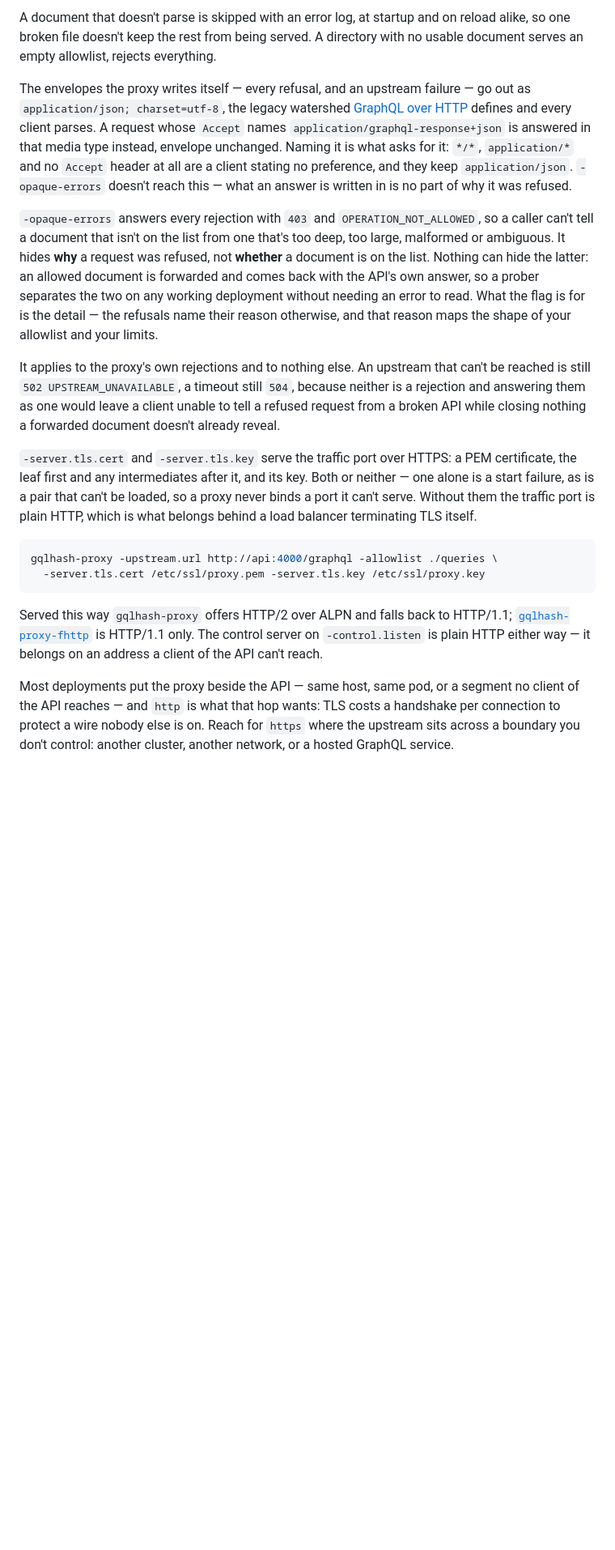
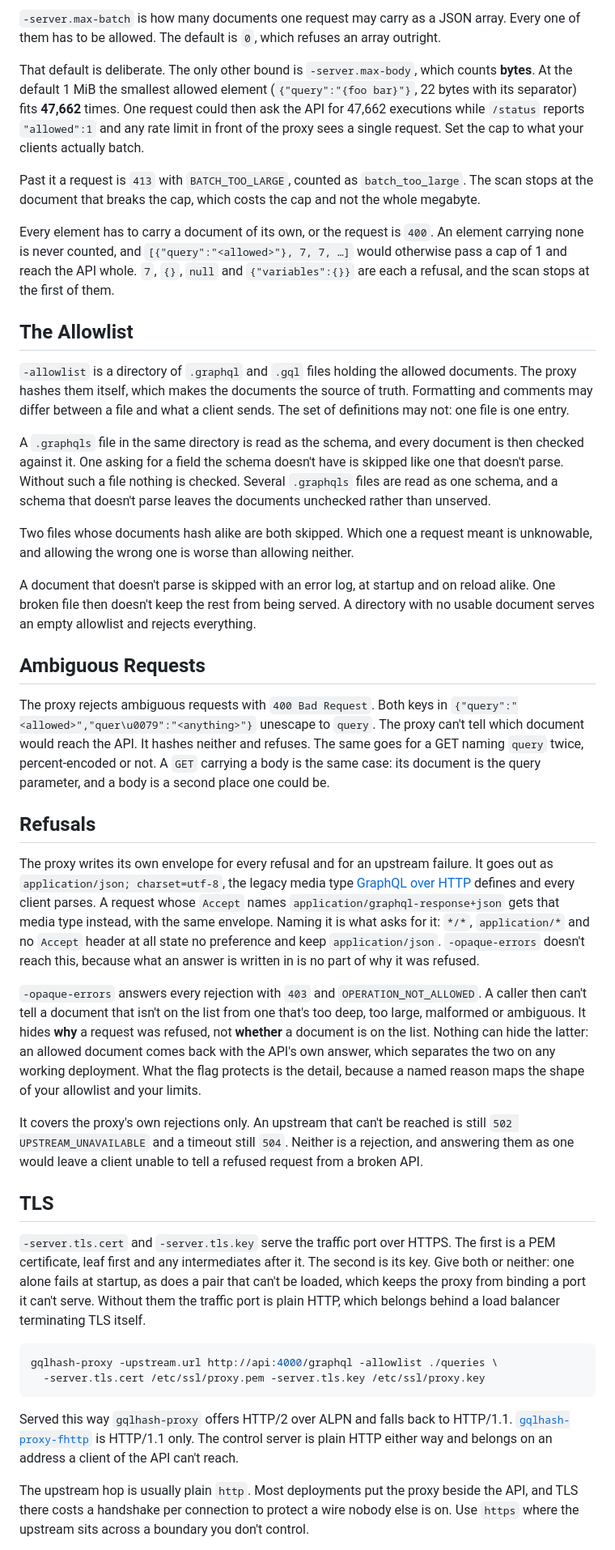
Before and after one commit to romshark/gqlhash, a Markdown page: cmd/gqlhash-proxy/README.md, the part around one of its changes. Shown at 81% size. GitHub-like rendering; blank space fills up the shorter version.

````diff
--- a/cmd/gqlhash-proxy/README.md
+++ b/cmd/gqlhash-proxy/README.md
@@ -33,20 +33,44 @@ Two files whose documents hash alike are both skipped: which one a request meant
 
-A document that doesn't parse is skipped with an error log, at startup and on reload alike, so one broken file doesn't keep the rest from being served. A directory with no usable document serves an empty allowlist, rejects everything.
+`-server.max-batch` is how many documents one request may carry as a JSON array. Every one of them has to be allowed. The default is `0`, which refuses an array outright.
 
-The envelopes the proxy writes itself — every refusal, and an upstream failure — go out as `application/json; charset=utf-8`, the legacy watershed [GraphQL over HTTP](https://graphql.github.io/graphql-over-http/draft/) defines and every client parses. A request whose `Accept` names `application/graphql-response+json` is answered in that media type instead, envelope unchanged. Naming it is what asks for it: `*/*`, `application/*` and no `Accept` header at all are a client stating no preference, and they keep `application/json`. `-opaque-errors` doesn't reach this — what an answer is written in is no part of why it was refused.
+That default is deliberate. The only other bound is `-server.max-body`, which counts **bytes**. At the default 1 MiB the smallest allowed element (`{"query":"{foo bar}"}`, 22 bytes with its separator) fits **47,662** times. One request could then ask the API for 47,662 executions while `/status` reports `"allowed":1` and any rate limit in front of the proxy sees a single request. Set the cap to what your clients actually batch.
 
-`-opaque-errors` answers every rejection with `403` and `OPERATION_NOT_ALLOWED`, so a caller can't tell a document that isn't on the list from one that's too deep, too large, malformed or ambiguous. It hides **why** a request was refused, not **whether** a document is on the list. Nothing can hide the latter: an allowed document is forwarded and comes back with the API's own answer, so a prober separates the two on any working deployment without needing an error to read. What the flag is for is the detail — the refusals name their reason otherwise, and that reason maps the shape of your allowlist and your limits.
+Past it a request is `413` with `BATCH_TOO_LARGE`, counted as `batch_too_large`. The scan stops at the document that breaks the cap, which costs the cap and not the whole megabyte.
 
-It applies to the proxy's own rejections and to nothing else. An upstream that can't be reached is still `502 UPSTREAM_UNAVAILABLE`, a timeout still `504`, because neither is a rejection and answering them as one would leave a client unable to tell a refused request from a broken API while closing nothing a forwarded document doesn't already reveal.
+Every element has to carry a document of its own, or the request is `400`. An element carrying none is never counted, and `[{"query":"<allowed>"}, 7, 7, …]` would otherwise pass a cap of 1 and reach the API whole. `7`, `{}`, `null` and `{"variables":{}}` are each a refusal, and the scan stops at the first of them.
 
-`-server.tls.cert` and `-server.tls.key` serve the traffic port over HTTPS: a PEM certificate, the leaf first and any intermediates after it, and its key. Both or neither — one alone is a start failure, as is a pair that can't be loaded, so a proxy never binds a port it can't serve. Without them the traffic port is plain HTTP, which is what belongs behind a load balancer terminating TLS itself.
+## The Allowlist
+
+`-allowlist` is a directory of `.graphql` and `.gql` files holding the allowed documents. The proxy hashes them itself, which makes the documents the source of truth. Formatting and comments may differ between a file and what a client sends. The set of definitions may not: one file is one entry.
+
+A `.graphqls` file in the same directory is read as the schema, and every document is then checked against it. One asking for a field the schema doesn't have is skipped like one that doesn't parse. Without such a file nothing is checked. Several `.graphqls` files are read as one schema, and a schema that doesn't parse leaves the documents unchecked rather than unserved.
+
+Two files whose documents hash alike are both skipped. Which one a request meant is unknowable, and allowing the wrong one is worse than allowing neither.
+
+A document that doesn't parse is skipped with an error log, at startup and on reload alike. One broken file then doesn't keep the rest from being served. A directory with no usable document serves an empty allowlist and rejects everything.
+
+## Ambiguous Requests
+
+The proxy rejects ambiguous requests with `400 Bad Request`. Both keys in `{"query":"<allowed>","quer\u0079":"<anything>"}` unescape to `query`. The proxy can't tell which document would reach the API. It hashes neither and refuses. The same goes for a GET naming `query` twice, percent-encoded or not. A `GET` carrying a body is the same case: its document is the query parameter, and a body is a second place one could be.
+
+## Refusals
+
+The proxy writes its own envelope for every refusal and for an upstream failure. It goes out as `application/json; charset=utf-8`, the legacy media type [GraphQL over HTTP](https://graphql.github.io/graphql-over-http/draft/) defines and every client parses. A request whose `Accept` names `application/graphql-response+json` gets that media type instead, with the same envelope. Naming it is what asks for it: `*/*`, `application/*` and no `Accept` header at all state no preference and keep `application/json`. `-opaque-errors` doesn't reach this, because what an answer is written in is no part of why it was refused.
+
+`-opaque-errors` answers every rejection with `403` and `OPERATION_NOT_ALLOWED`. A caller then can't tell a document that isn't on the list from one that's too deep, too large, malformed or ambiguous. It hides **why** a request was refused, not **whether** a document is on the list. Nothing can hide the latter: an allowed document comes back with the API's own answer, which separates the two on any working deployment. What the flag protects is the detail, because a named reason maps the shape of your allowlist and your limits.
+
+It covers the proxy's own rejections only. An upstream that can't be reached is still `502 UPSTREAM_UNAVAILABLE` and a timeout still `504`. Neither is a rejection, and answering them as one would leave a client unable to tell a refused request from a broken API.
+
+## TLS
+
+`-server.tls.cert` and `-server.tls.key` serve the traffic port over HTTPS. The first is a PEM certificate, leaf first and any intermediates after it. The second is its key. Give both or neither: one alone fails at startup, as does a pair that can't be loaded, which keeps the proxy from binding a port it can't serve. Without them the traffic port is plain HTTP, which belongs behind a load balancer terminating TLS itself.
 
 ```sh
 gqlhash-proxy -upstream.url http://api:4000/graphql -allowlist ./queries \
   -server.tls.cert /etc/ssl/proxy.pem -server.tls.key /etc/ssl/proxy.key
 ```
 
-Served this way `gqlhash-proxy` offers HTTP/2 over ALPN and falls back to HTTP/1.1; [`gqlhash-proxy-fhttp`](../gqlhash-proxy-fhttp/README.md) is HTTP/1.1 only. The control server on `-control.listen` is plain HTTP either way — it belongs on an address a client of the API can't reach.
+Served this way `gqlhash-proxy` offers HTTP/2 over ALPN and falls back to HTTP/1.1. [`gqlhash-proxy-fhttp`](../gqlhash-proxy-fhttp/README.md) is HTTP/1.1 only. The control server is plain HTTP either way and belongs on an address a client of the API can't reach.
 
-Most deployments put the proxy beside the API — same host, same pod, or a segment no client of the API reaches — and `http` is what that hop wants: TLS costs a handshake per connection to protect a wire nobody else is on. Reach for `https` where the upstream sits across a boundary you don't control: another cluster, another network, or a hosted GraphQL service.
+The upstream hop is usually plain `http`. Most deployments put the proxy beside the API, and TLS there costs a handshake per connection to protect a wire nobody else is on. Use `https` where the upstream sits across a boundary you don't control.
 
````
Also changed, not shown: other parts of cmd/gqlhash-proxy/README.md (+51 -45 lines).
